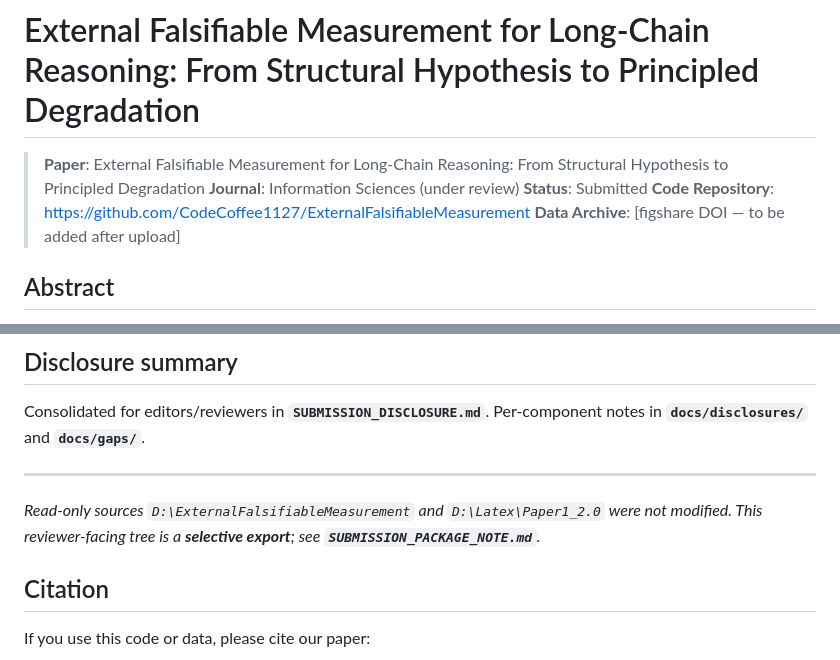
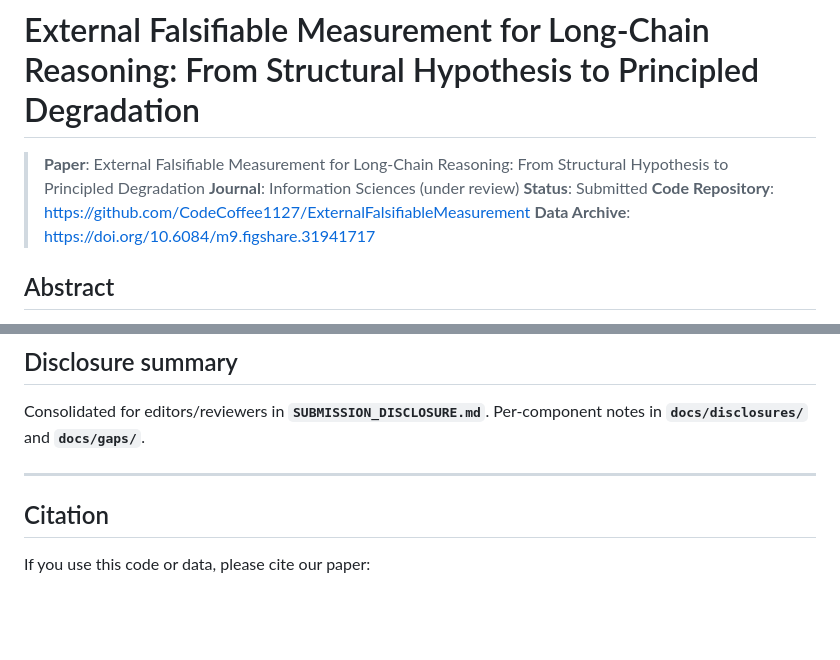
Before and after one commit to CodeCoffee1127/ExternalFalsifiableMeasurement, a Markdown page: README.md, 2 parts joined by grey strips. Drawn GitHub-style; blank space fills up the shorter version.

Commit message:
Fix Data Archive link in README.md
Updated the Data Archive link in the README.

```diff
--- a/README.md
+++ b/README.md
@@ -4,7 +4,7 @@
 > **Journal**: Information Sciences (under review)
 > **Status**: Submitted
 > **Code Repository**: https://github.com/CodeCoffee1127/ExternalFalsifiableMeasurement
-> **Data Archive**: [figshare DOI — to be added after upload]
+> **Data Archive**: https://doi.org/10.6084/m9.figshare.31941717
 
 ## Abstract
 
@@ -107,8 +107,6 @@ Consolidated for editors/reviewers in **`SUBMISSION_DISCLOSURE.md`**. Per-compon
 
 ---
 
-*Read-only sources `D:\ExternalFalsifiableMeasurement` and `D:\Latex\Paper1_2.0` were not modified. This reviewer-facing tree is a **selective export**; see **`SUBMISSION_PACKAGE_NOTE.md`**.*
-
 
 ## Citation
 
```
